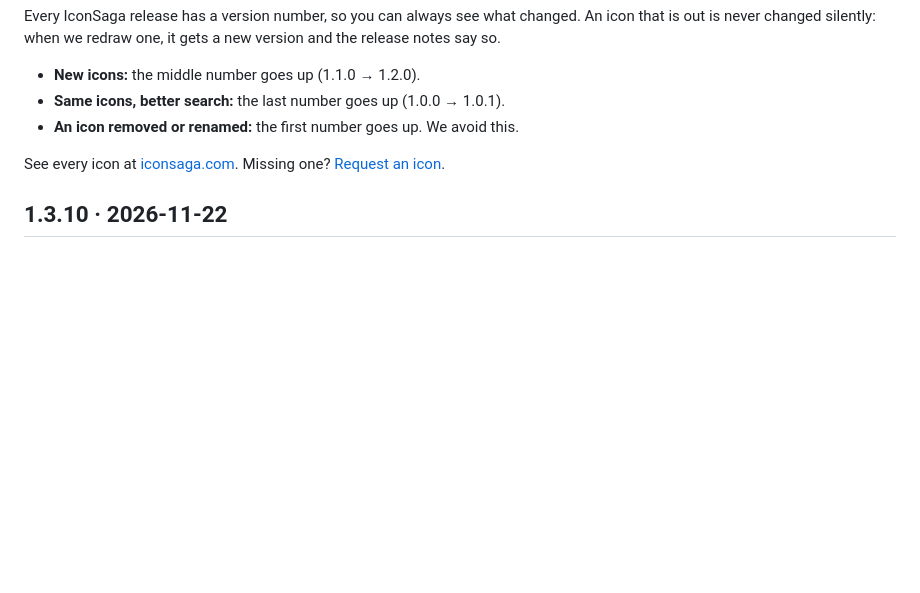
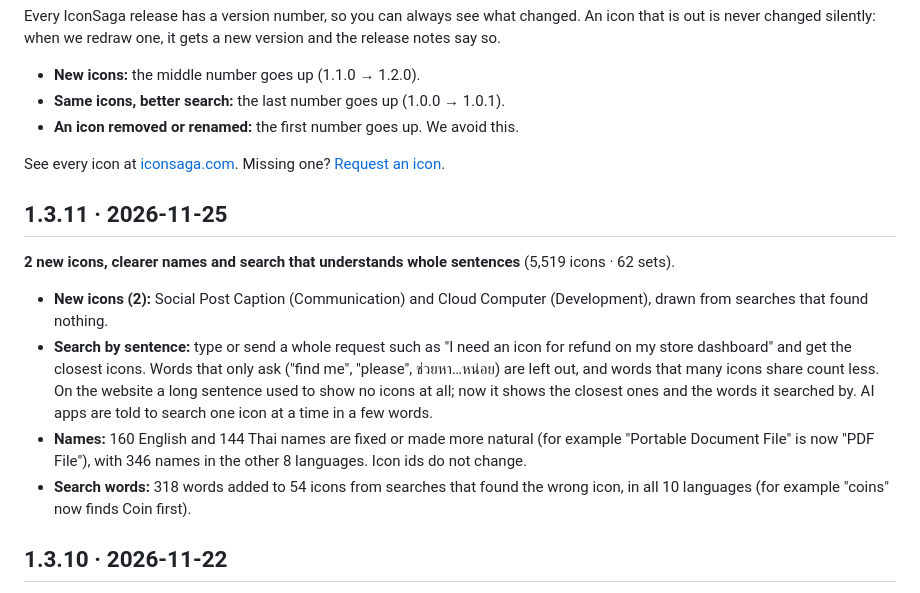
Before and after one commit to iconsaga/iconsaga, a Markdown page: CHANGELOG.md, the part around the change. GitHub-like rendering; blank space fills up the shorter version.

```diff
--- a/CHANGELOG.md
+++ b/CHANGELOG.md
@@ -9,6 +9,15 @@ Every IconSaga release has a version number, so you can always see what changed.
 See every icon at [iconsaga.com](https://iconsaga.com). Missing one? [Request an icon](https://github.com/iconsaga/iconsaga/issues/new?template=request-an-icon.yml).
 
 <!-- sync:changelog -->
+## 1.3.11 · 2026-11-25
+
+**2 new icons, clearer names and search that understands whole sentences** (5,519 icons · 62 sets).
+
+- **New icons (2):** Social Post Caption (Communication) and Cloud Computer (Development), drawn from searches that found nothing.
+- **Search by sentence:** type or send a whole request such as "I need an icon for refund on my store dashboard" and get the closest icons. Words that only ask ("find me", "please", ช่วยหา…หน่อย) are left out, and words that many icons share count less. On the website a long sentence used to show no icons at all; now it shows the closest ones and the words it searched by. AI apps are told to search one icon at a time in a few words.
+- **Names:** 160 English and 144 Thai names are fixed or made more natural (for example "Portable Document File" is now "PDF File"), with 346 names in the other 8 languages. Icon ids do not change.
+- **Search words:** 318 words added to 54 icons from searches that found the wrong icon, in all 10 languages (for example "coins" now finds Coin first).
+
 ## 1.3.10 · 2026-11-22
 
 **6 new icons from searches that found nothing** (5,517 icons · 62 sets). People searched for gold, blood donation bags and blood types and got no match, so these are drawn from what they asked for: Gold Bar in Finance, and Blood Bag plus Blood Type A, B, AB and O in Health. The four blood types share one drop and differ only in the letters. Each has search words in all 10 languages, so "gold", "blood bag" and "blood type" now find them.
```
Also changed, not shown: README.md (+4 -4 lines), docs/registry.md (+1 -1 lines), assets/readme/readme-1-hook-1600x800.png, 1 other file.
